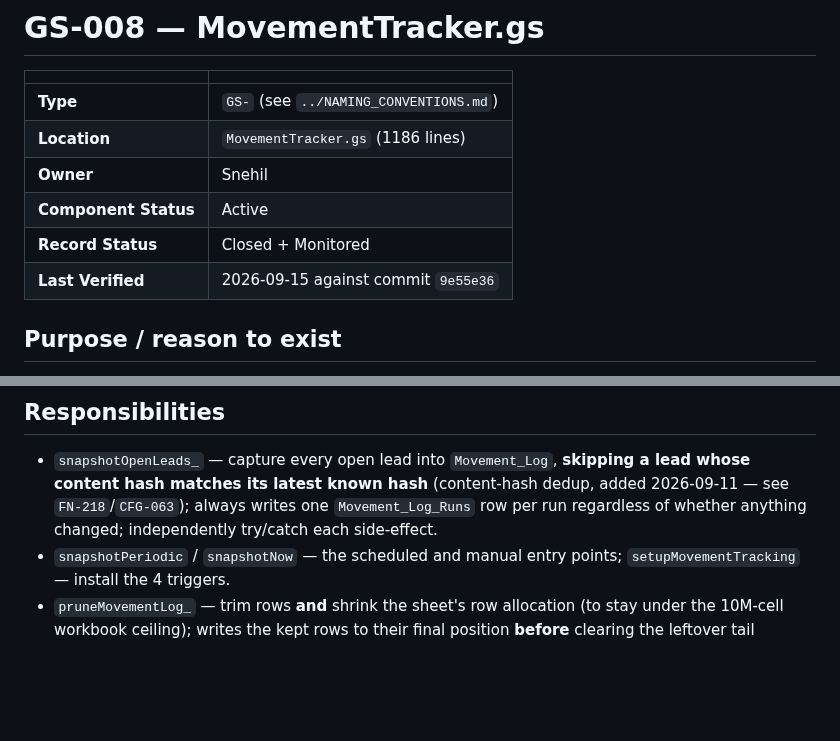
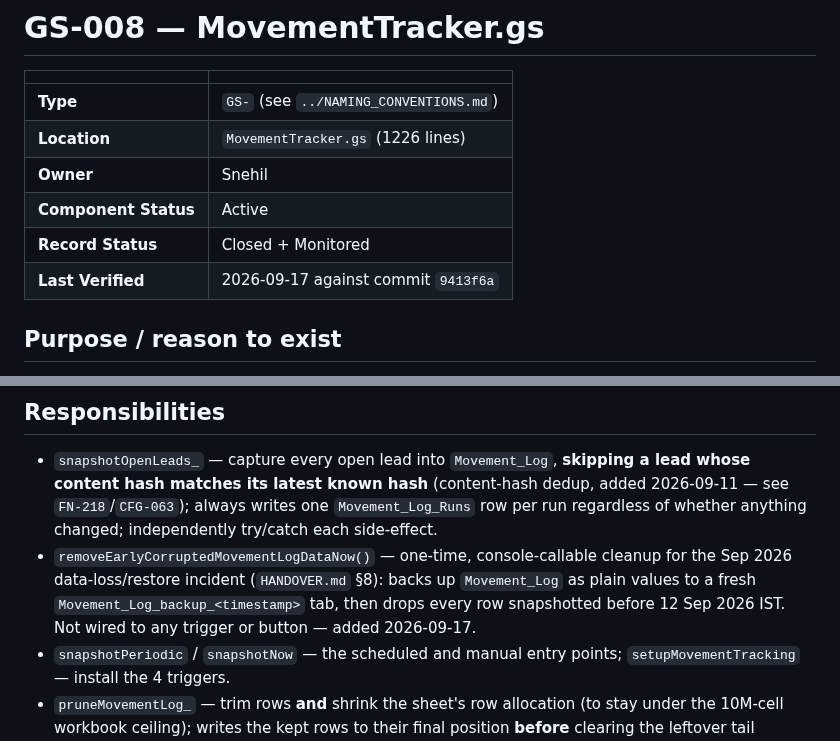
Before and after one commit to snehilchhimwal-stack/leads-dashboard, a Markdown page: docs/gs-modules/GS-008-movementtracker.md, 2 parts joined by grey strips. Drawn GitHub-style; blank space fills up the shorter version.

Commit message:
docs: revalidate GS-008 record for removeEarlyCorruptedMovementLogDataNow
Bumps Last Verified to the commit that added the function, updates the
line count, and lists the new utility under Responsibilities.

Co-Authored-By: Claude Sonnet 5 <noreply@anthropic.com>

```diff
--- a/docs/gs-modules/GS-008-movementtracker.md
+++ b/docs/gs-modules/GS-008-movementtracker.md
@@ -3,11 +3,11 @@
 | | |
 |---|---|
 | **Type** | `GS-` (see `../NAMING_CONVENTIONS.md`) |
-| **Location** | `MovementTracker.gs` (1186 lines) |
+| **Location** | `MovementTracker.gs` (1226 lines) |
 | **Owner** | Snehil |
 | **Component Status** | Active |
 | **Record Status** | Closed + Monitored |
-| **Last Verified** | 2026-09-15 against commit `9e55e36` |
+| **Last Verified** | 2026-09-17 against commit `9413f6a` |
 
 ## Purpose / reason to exist
 
@@ -28,6 +28,12 @@ writes the per-snapshot `SLA_History` row and (guarded) persists
   (content-hash dedup, added 2026-09-11 — see `FN-218`/`CFG-063`); always
   writes one `Movement_Log_Runs` row per run regardless of whether
   anything changed; independently try/catch each side-effect.
+- `removeEarlyCorruptedMovementLogDataNow()` — one-time, console-callable
+  cleanup for the Sep 2026 data-loss/restore incident (`HANDOVER.md` §8):
+  backs up `Movement_Log` as plain values to a fresh
+  `Movement_Log_backup_<timestamp>` tab, then drops every row snapshotted
+  before 12 Sep 2026 IST. Not wired to any trigger or button — added
+  2026-09-17.
 - `snapshotPeriodic` / `snapshotNow` — the scheduled and manual entry
   points; `setupMovementTracking` — install the 4 triggers.
 - `pruneMovementLog_` — trim rows **and** shrink the sheet's row
```
